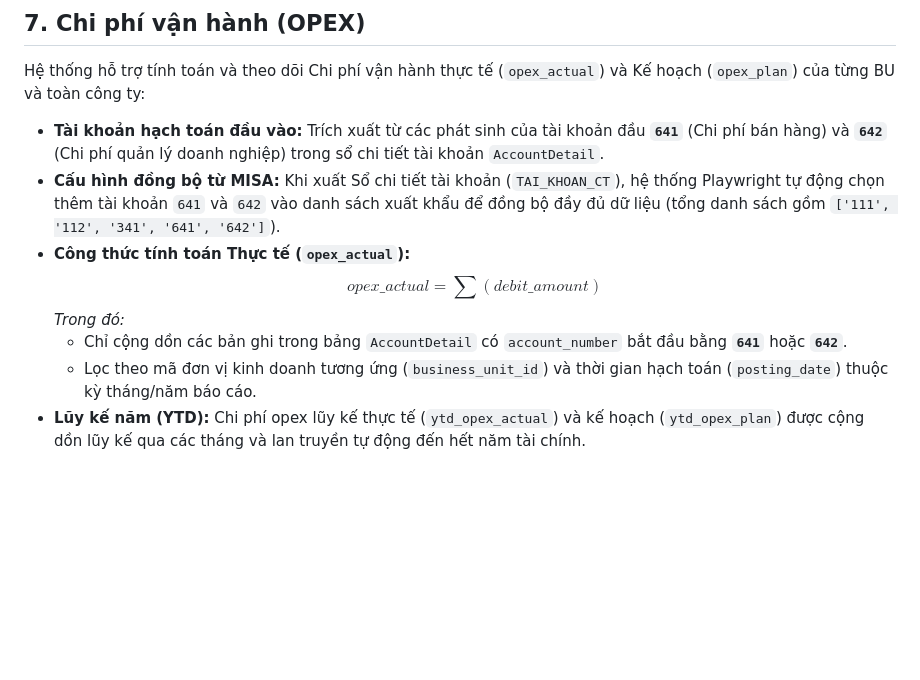
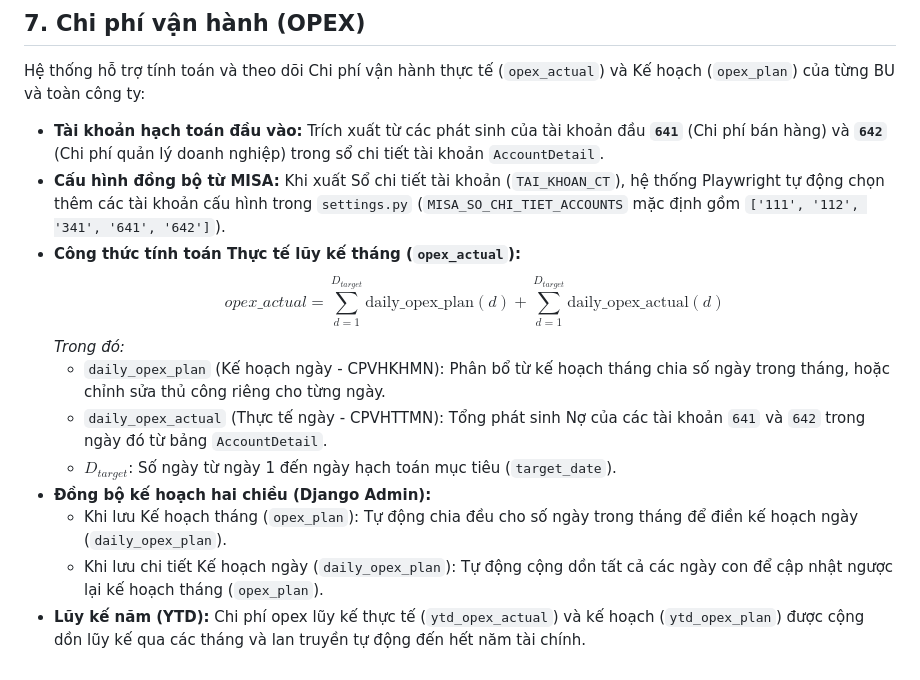
Before and after one commit to thanhlongts2k/dashboard-report, a Markdown page: target.md, the part around the change. GitHub-like rendering; blank space fills up the shorter version.

Commit message:
docs: update target.md to reflect final hybrid opex formula and admin plan sync

```diff
--- a/target.md
+++ b/target.md
@@ -153,10 +153,14 @@ Hệ thống hỗ trợ tách biệt doanh thu bán hàng của nhóm khách hà
 ## 7. Chi phí vận hành (OPEX)
 Hệ thống hỗ trợ tính toán và theo dõi Chi phí vận hành thực tế (`opex_actual`) và Kế hoạch (`opex_plan`) của từng BU và toàn công ty:
 * **Tài khoản hạch toán đầu vào:** Trích xuất từ các phát sinh của tài khoản đầu **`641`** (Chi phí bán hàng) và **`642`** (Chi phí quản lý doanh nghiệp) trong sổ chi tiết tài khoản `AccountDetail`.
-* **Cấu hình đồng bộ từ MISA:** Khi xuất Sổ chi tiết tài khoản (`TAI_KHOAN_CT`), hệ thống Playwright tự động chọn thêm tài khoản `641` và `642` vào danh sách xuất khẩu để đồng bộ đầy đủ dữ liệu (tổng danh sách gồm `['111', '112', '341', '641', '642']`).
-* **Công thức tính toán Thực tế (`opex_actual`):**
-  $$opex\_actual = \sum (debit\_amount)$$
+* **Cấu hình đồng bộ từ MISA:** Khi xuất Sổ chi tiết tài khoản (`TAI_KHOAN_CT`), hệ thống Playwright tự động chọn thêm các tài khoản cấu hình trong `settings.py` (`MISA_SO_CHI_TIET_ACCOUNTS` mặc định gồm `['111', '112', '341', '641', '642']`).
+* **Công thức tính toán Thực tế lũy kế tháng (`opex_actual`):**
+  $$opex\_actual = \sum_{d=1}^{D_{target}} \text{daily\_opex\_plan}(d) + \sum_{d=1}^{D_{target}} \text{daily\_opex\_actual}(d)$$
   *Trong đó:*
-  * Chỉ cộng dồn các bản ghi trong bảng `AccountDetail` có `account_number` bắt đầu bằng **`641`** hoặc **`642`**.
-  * Lọc theo mã đơn vị kinh doanh tương ứng (`business_unit_id`) và thời gian hạch toán (`posting_date`) thuộc kỳ tháng/năm báo cáo.
+  * `daily_opex_plan` (Kế hoạch ngày - CPVHKHMN): Phân bổ từ kế hoạch tháng chia số ngày trong tháng, hoặc chỉnh sửa thủ công riêng cho từng ngày.
+  * `daily_opex_actual` (Thực tế ngày - CPVHTTMN): Tổng phát sinh Nợ của các tài khoản `641` và `642` trong ngày đó từ bảng `AccountDetail`.
+  * $D_{target}$: Số ngày từ ngày 1 đến ngày hạch toán mục tiêu (`target_date`).
+* **Đồng bộ kế hoạch hai chiều (Django Admin):**
+  * Khi lưu Kế hoạch tháng (`opex_plan`): Tự động chia đều cho số ngày trong tháng để điền kế hoạch ngày (`daily_opex_plan`).
+  * Khi lưu chi tiết Kế hoạch ngày (`daily_opex_plan`): Tự động cộng dồn tất cả các ngày con để cập nhật ngược lại kế hoạch tháng (`opex_plan`).
 * **Lũy kế năm (YTD):** Chi phí opex lũy kế thực tế (`ytd_opex_actual`) và kế hoạch (`ytd_opex_plan`) được cộng dồn lũy kế qua các tháng và lan truyền tự động đến hết năm tài chính.
```
